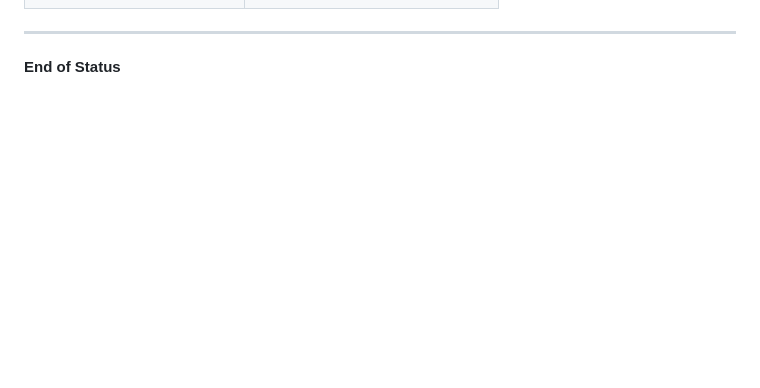
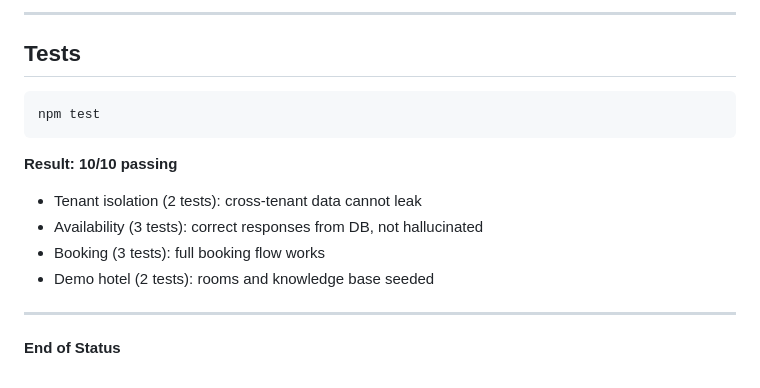
Before and after one commit to penndivinefavour-lab/ai-business-operating-system, a Markdown page: PROJECT_STATUS.md, the part around one of its changes. Rendered like a GitHub page; blank space fills up the shorter version.

````diff
--- a/PROJECT_STATUS.md
+++ b/PROJECT_STATUS.md
@@ -107,3 +173,16 @@
+---
+
+## Tests
+
+```bash
+npm test
+```
+
+**Result: 10/10 passing**
+- Tenant isolation (2 tests): cross-tenant data cannot leak
+- Availability (3 tests): correct responses from DB, not hallucinated
+- Booking (3 tests): full booking flow works
+- Demo hotel (2 tests): rooms and knowledge base seeded
 
 ---
 
````
Also changed, not shown: other parts of PROJECT_STATUS.md (+118 -52 lines).
